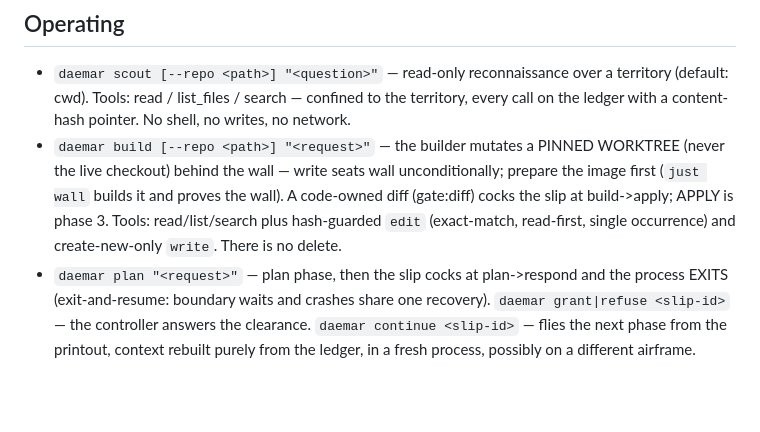
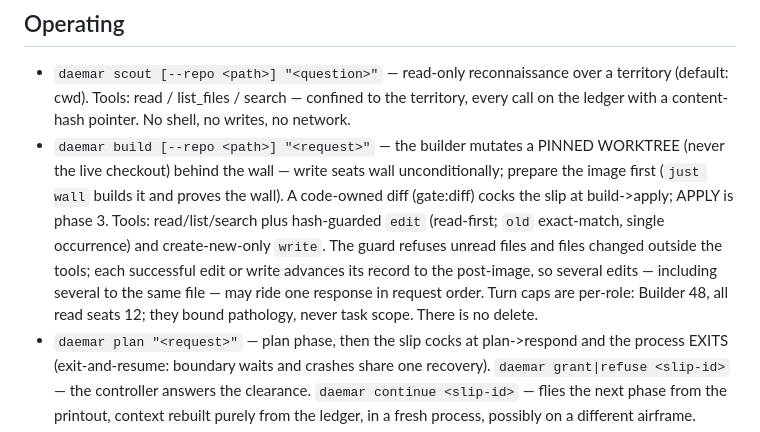
Before and after one commit to kwmaddox/daemar, a Markdown page: AGENTS.md, the part around the change. Drawn GitHub-style; blank space fills up the shorter version.

Commit message:
slip 019fe18c-194f-7ea0-8251-7ed83aaebf3c: Slice 3 (final) of granted plan slip 019fe156-9278-7691-afb7-c769e2ae519c: documentation. This slice touches …
granted-by: kendall
via: daemar gate:apply

```diff
--- a/AGENTS.md
+++ b/AGENTS.md
@@ -64,8 +64,12 @@ fixtures/       hand-authored ledgers — the schema's test corpus. Tracked.
   wall unconditionally; prepare the image first (`just wall` builds it and
   proves the wall). A code-owned diff (gate:diff) cocks the slip at build->apply;
   APPLY is phase 3. Tools: read/list/search plus hash-guarded `edit`
-  (exact-match, read-first, single occurrence) and create-new-only `write`.
-  There is no delete.
+  (read-first; `old` exact-match, single occurrence) and create-new-only
+  `write`. The guard refuses unread files and files changed outside the tools;
+  each successful edit or write advances its record to the post-image, so
+  several edits — including several to the same file — may ride one response
+  in request order. Turn caps are per-role: Builder 48, all read seats 12;
+  they bound pathology, never task scope. There is no delete.
 - `daemar plan "<request>"` — plan phase, then the slip cocks at
   plan->respond and the process EXITS (exit-and-resume: boundary waits and
   crashes share one recovery). `daemar grant|refuse <slip-id>` — the
```
